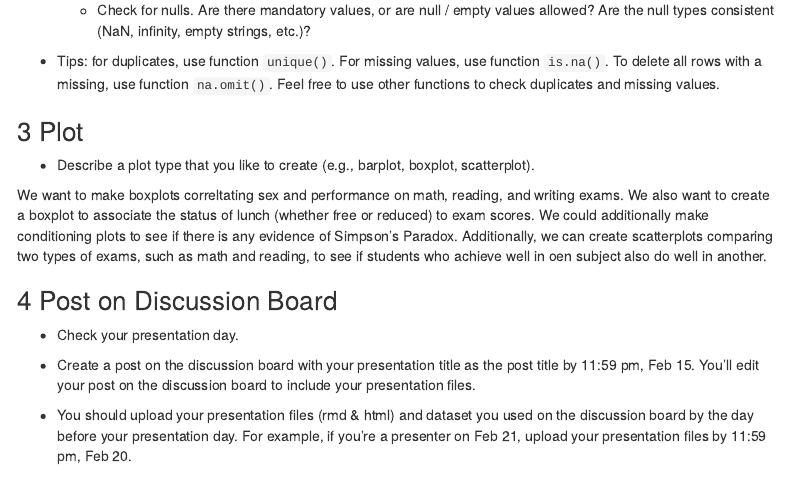
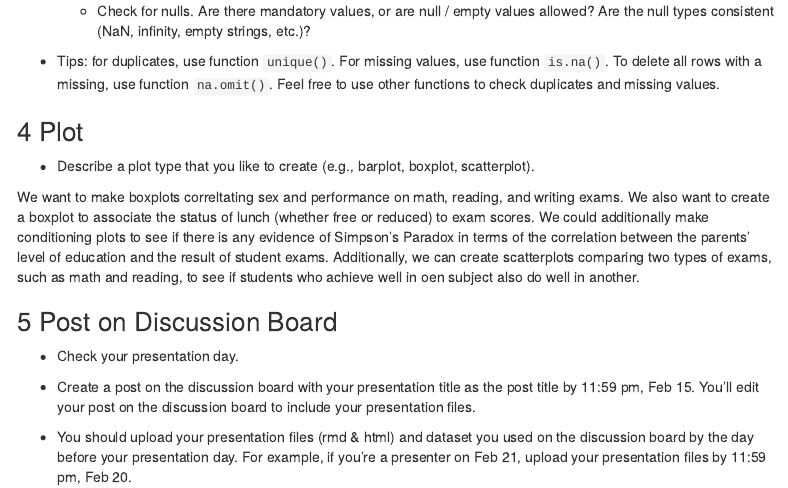
Before and after one commit to sarahgould/3003_Midterm, an R Markdown document (A6_LastName_FirstName.Rmd): the page in a window 1100 px wide, from 580 px down before the commit and from 620 px down after it, so that both start at the same text. Rendered offline with R 4.5, knitr and Pandoc, with nearby package versions; menus at the side of the page are left out.

Commit message:
Plot
added more plot details

```diff
--- a/A6_LastName_FirstName.Rmd
+++ b/A6_LastName_FirstName.Rmd
@@ -74,7 +75,7 @@ The Effects of Socio-Economic Status on Student Performance in Exams
 
 - Describe a plot type that you like to create (e.g., barplot, boxplot, scatterplot).
 
-We want to make boxplots correltating sex and performance on math, reading, and writing exams. We also want to create a boxplot to associate the status of lunch (whether free or reduced) to exam scores. We could additionally make conditioning plots to see if there is any evidence of Simpson's Paradox. Additionally, we can create scatterplots comparing two types of exams, such as math and reading, to see if students who achieve well in oen subject also do well in another.
+We want to make boxplots correltating sex and performance on math, reading, and writing exams. We also want to create a boxplot to associate the status of lunch (whether free or reduced) to exam scores. We could additionally make conditioning plots to see if there is any evidence of Simpson's Paradox in terms of the correlation between the parents' level of education and the result of student exams. Additionally, we can create scatterplots comparing two types of exams, such as math and reading, to see if students who achieve well in oen subject also do well in another.
 
 # Post on Discussion Board
 
```
Also changed, not shown: A6_LastName_FirstName.Rmd (1 more changed lines).
